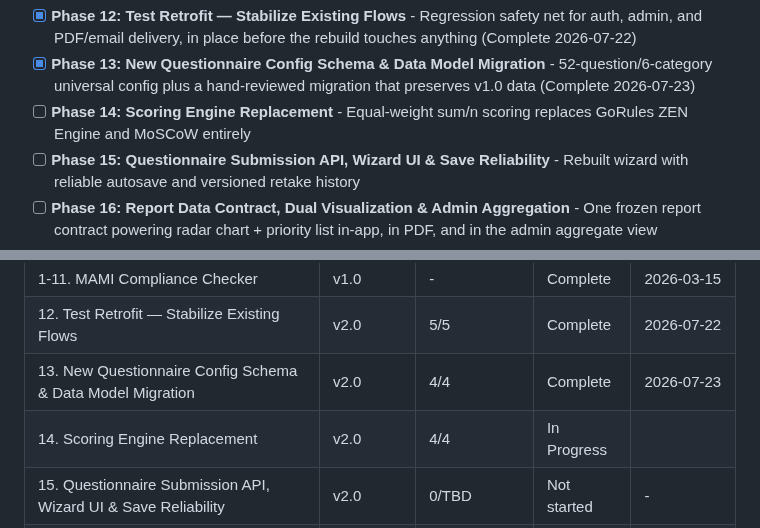
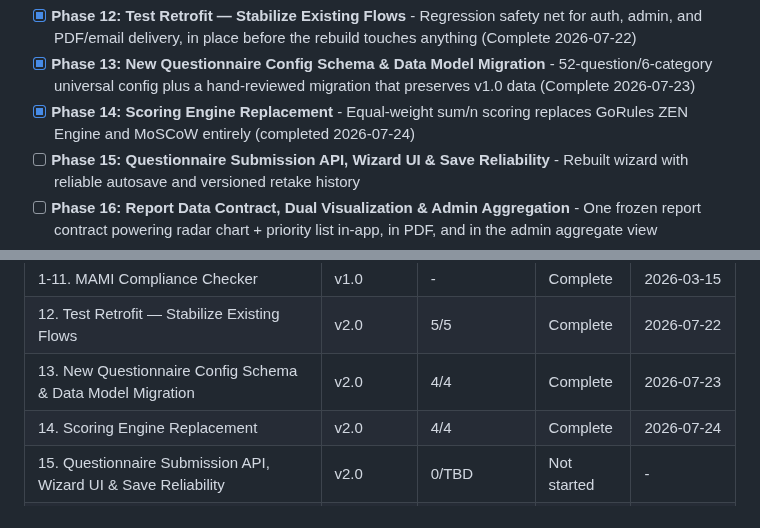
Before and after one commit to DavinciLeon123/DSSC-Maturity-Tool, a Markdown page: .planning/ROADMAP.md, 2 parts joined by grey strips. GitHub-like rendering.

Commit message:
docs(phase-14): complete phase execution

```diff
--- a/.planning/ROADMAP.md
+++ b/.planning/ROADMAP.md
@@ -31,7 +31,7 @@ Requirements: [`.planning/milestones/v1.0-REQUIREMENTS.md`](.planning/milestones
 
 - [x] **Phase 12: Test Retrofit — Stabilize Existing Flows** - Regression safety net for auth, admin, and PDF/email delivery, in place before the rebuild touches anything (Complete 2026-07-22)
 - [x] **Phase 13: New Questionnaire Config Schema & Data Model Migration** - 52-question/6-category universal config plus a hand-reviewed migration that preserves v1.0 data (Complete 2026-07-23)
-- [ ] **Phase 14: Scoring Engine Replacement** - Equal-weight sum/n scoring replaces GoRules ZEN Engine and MoSCoW entirely
+- [x] **Phase 14: Scoring Engine Replacement** - Equal-weight sum/n scoring replaces GoRules ZEN Engine and MoSCoW entirely (completed 2026-07-24)
 - [ ] **Phase 15: Questionnaire Submission API, Wizard UI & Save Reliability** - Rebuilt wizard with reliable autosave and versioned retake history
 - [ ] **Phase 16: Report Data Contract, Dual Visualization & Admin Aggregation** - One frozen report contract powering radar chart + priority list in-app, in PDF, and in the admin aggregate view
 - [ ] **Phase 17: Test Coverage — New Scoring, Questionnaire & Visualization Logic + E2E** - Automated coverage for the rebuilt subsystems, plus a critical-path Playwright suite
@@ -198,7 +198,7 @@ Phases execute in numeric order: 12 → 13 → 14 → 15 → 16 → 17 → 18
 | 1-11. MAMI Compliance Checker | v1.0 | - | Complete | 2026-03-15 |
 | 12. Test Retrofit — Stabilize Existing Flows | v2.0 | 5/5 | Complete | 2026-07-22 |
 | 13. New Questionnaire Config Schema & Data Model Migration | v2.0 | 4/4 | Complete    | 2026-07-23 |
-| 14. Scoring Engine Replacement | v2.0 | 4/4 | In Progress|  |
+| 14. Scoring Engine Replacement | v2.0 | 4/4 | Complete    | 2026-07-24 |
 | 15. Questionnaire Submission API, Wizard UI & Save Reliability | v2.0 | 0/TBD | Not started | - |
 | 16. Report Data Contract, Dual Visualization & Admin Aggregation | v2.0 | 0/TBD | Not started | - |
 | 17. Test Coverage — New Logic + E2E | v2.0 | 0/TBD | Not started | - |
```
Also changed, not shown: .planning/STATE.md (+2 -2 lines), 1 other file.
